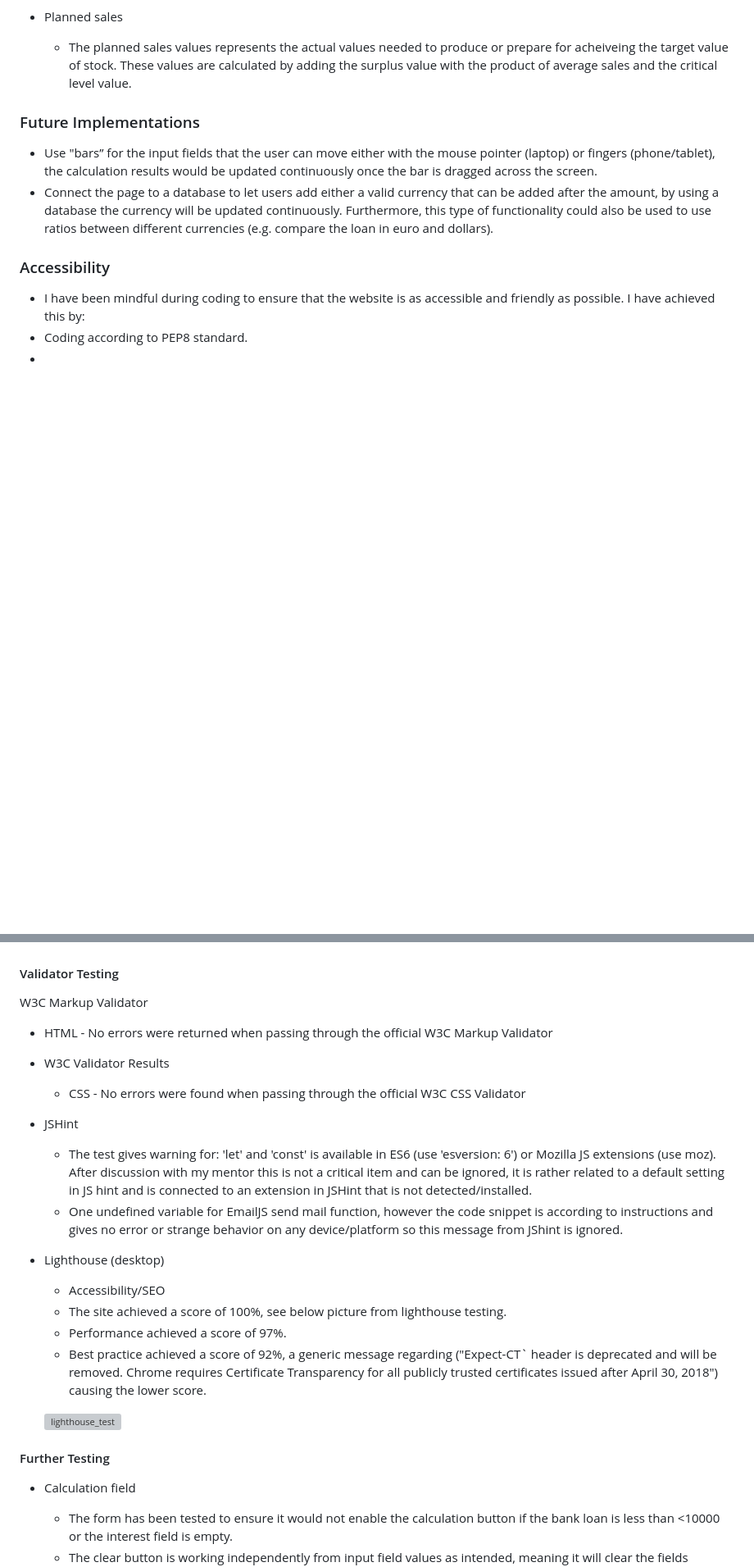
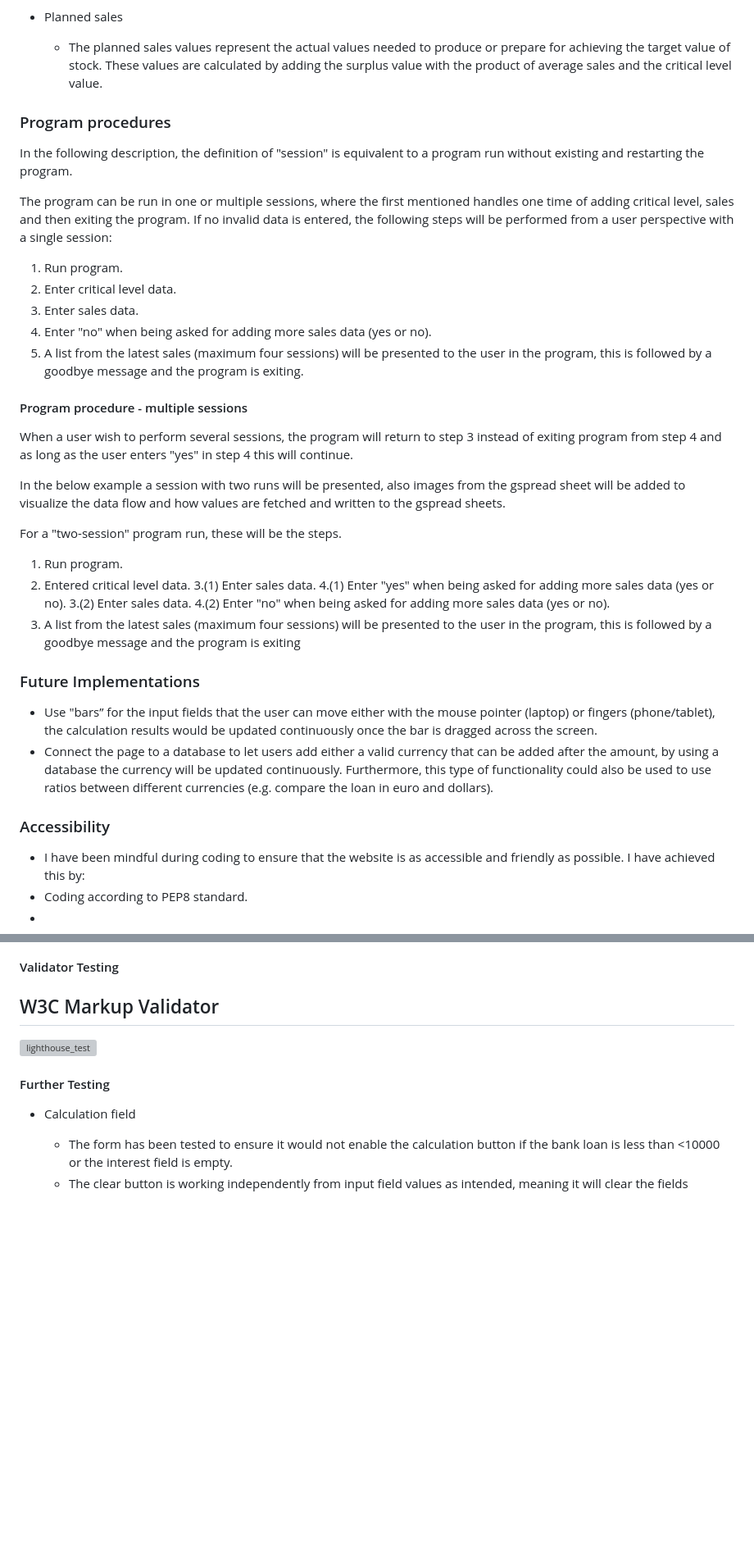
Before and after one commit to BjornL1/balance-stock, a Markdown page: README.md, 2 parts joined by grey strips. Shown: that part at 82% size. GitHub-like rendering; blank space fills up the shorter version; grey boxes are pictures that could not be loaded.

```diff
--- a/README.md
+++ b/README.md
@@ -95,6 +97,37 @@ This project is a command line based program with a user prepared input window r
 
 - Planned sales
-  - The planned sales values represents the actual values needed to produce or prepare for acheiveing the target value of stock. These values are calculated by adding the surplus value with the product of average sales and the critical level value.
+  - The planned sales values represent the actual values needed to produce or prepare for achieving the target value of stock. These values are calculated by adding the surplus value with the product of average sales and the critical level value.
+
+### Program procedures
+In the following description, the definition of "session" is equivalent to a program run without existing and restarting the program.
+
+The program can be run in one or multiple sessions, where the first mentioned handles one time of adding critical level, sales and then exiting the program.
+If no invalid data is entered, the following steps will be performed from a user perspective with a single session:
+1. Run program.
+2. Enter critical level data.
+3. Enter sales data.
+4. Enter "no" when being asked for adding more sales data (yes or no).
+5. A list from the latest sales (maximum four sessions) will be presented to the user in the program, this is followed by a goodbye
+   message and the program is exiting.
+
+
+#### Program procedure - multiple sessions
+
+When a user wish to perform several sessions, the program will return to step 3 instead of exiting program from step 4 and as long as the user enters
+"yes" in step 4 this will continue.
+
+In the below example a session with two runs will be presented, also images from the gspread sheet will be added to visualize the data flow and how values are fetched and written to the gspread sheets.
+
+For a "two-session" program run, these will be the steps.
+
+1. Run program.
+2. Entered critical level data.
+3.(1) Enter sales data.
+4.(1) Enter "yes" when being asked for adding more sales data (yes or no).
+3.(2) Enter sales data.
+4.(2) Enter "no" when being asked for adding more sales data (yes or no).
+5. A list from the latest sales (maximum four sessions) will be presented to the user in the program, this is followed by a goodbye
+   message and the program is exiting
 
 
 ### Future Implementations
@@ -298,20 +331,7 @@ SHEET = GSPREAD.open("quiz_python")
 
 ####  Validator Testing
 W3C Markup Validator
-  - HTML - No errors were returned when passing through the official W3C Markup Validator
-
-- W3C Validator Results
-  - CSS - No errors were found when passing through the official W3C CSS Validator
-
-- JSHint
-  - The test gives warning for: 'let' and 'const' is available in ES6 (use 'esversion: 6') or Mozilla JS extensions (use moz). After discussion with my mentor this is not a critical item and can be ignored, it is rather related to a default setting in JS hint and is connected to an extension in JSHint that is not detected/installed.
-  - One undefined variable for EmailJS send mail function, however the code snippet is according to instructions and gives no error or strange behavior on any device/platform so this message from JShint is ignored.
-
-- Lighthouse (desktop)
-  - Accessibility/SEO
-   - The site achieved a score of 100%, see below picture from lighthouse testing.
-  - Performance achieved a score of 97%.
-  - Best practice achieved a score of 92%, a generic message regarding ("Expect-CT` header is deprecated and will be removed. Chrome requires Certificate Transparency for all publicly trusted certificates issued after April 30, 2018") causing the lower score.
+  -
 
   ![lighthouse_test](readme_images/lighthouse.png)
 
```
Also changed, not shown: other parts of README.md (+18 -16 lines), readme_images/flowchart.png (added), 1 other file.
